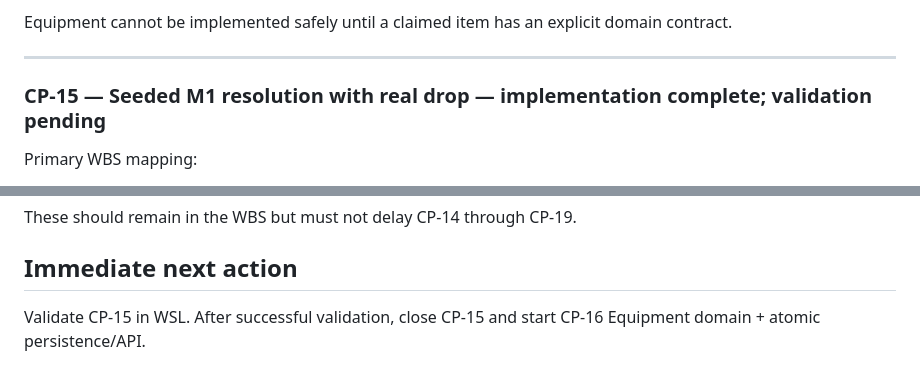
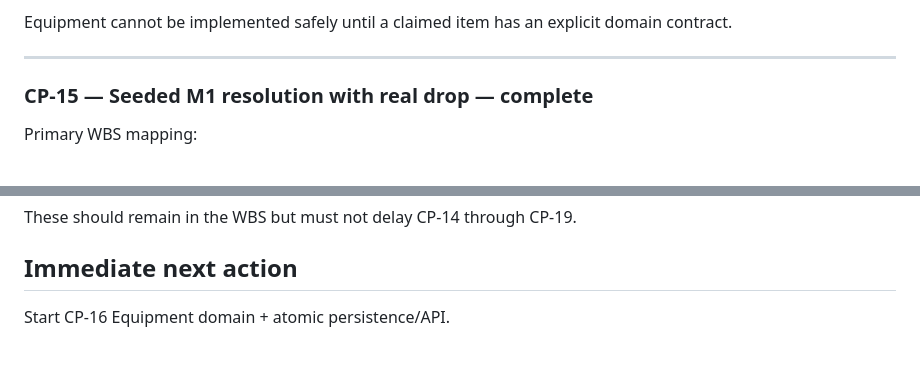
Before and after one commit to arnatoatadaink/wanderloom, a Markdown page: docs/wbs/M1_REMAINING_CRITICAL_PATH_2026-09-22.md, 2 parts joined by grey strips. Rendered like a GitHub page.

Commit message:
docs: advance M1 critical path to CP-16

```diff
--- a/docs/wbs/M1_REMAINING_CRITICAL_PATH_2026-09-22.md
+++ b/docs/wbs/M1_REMAINING_CRITICAL_PATH_2026-09-22.md
@@ -51,7 +51,7 @@ Equipment cannot be implemented safely until a claimed item has an explicit doma
 
 ---
 
-### CP-15 — Seeded M1 resolution with real drop — implementation complete; validation pending
+### CP-15 — Seeded M1 resolution with real drop — complete
 
 Primary WBS mapping:
 
@@ -223,4 +223,4 @@ These should remain in the WBS but must not delay CP-14 through CP-19.
 
 ## Immediate next action
 
-Validate CP-15 in WSL. After successful validation, close CP-15 and start CP-16 Equipment domain + atomic persistence/API.
+Start CP-16 Equipment domain + atomic persistence/API.
```
